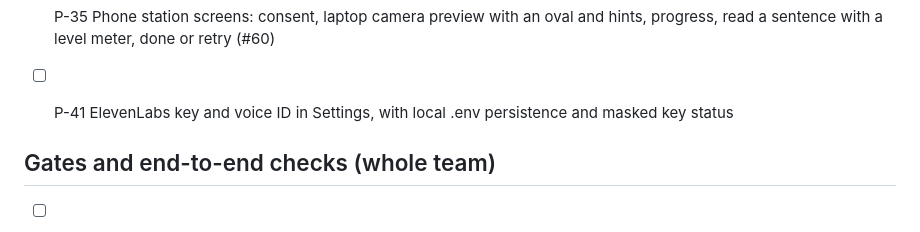
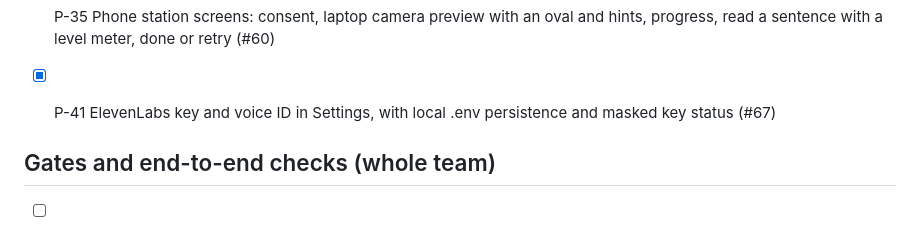
Before and after one commit to JustinS43/Attune, a Markdown page: TODO.md, the part around the change. Rendered like a GitHub page.

Commit message:
pages: P-41 record verified settings feature in checklist

```diff
--- a/TODO.md
+++ b/TODO.md
@@ -121,7 +121,7 @@ How to use this list (full rules in [AGENTS.md](AGENTS.md#the-to-do-list)):
 - [x] P-34 Remember Me captures and displays the whole face with more room (#54)
 - [x] P-35 Phone station screens: consent, laptop camera preview with an oval and hints, progress, read a sentence with a level meter, done or retry (#60)
 
-- [ ] P-41 ElevenLabs key and voice ID in Settings, with local .env persistence and masked key status
+- [x] P-41 ElevenLabs key and voice ID in Settings, with local .env persistence and masked key status (#67)
 
 ## Gates and end-to-end checks (whole team)
 
```
